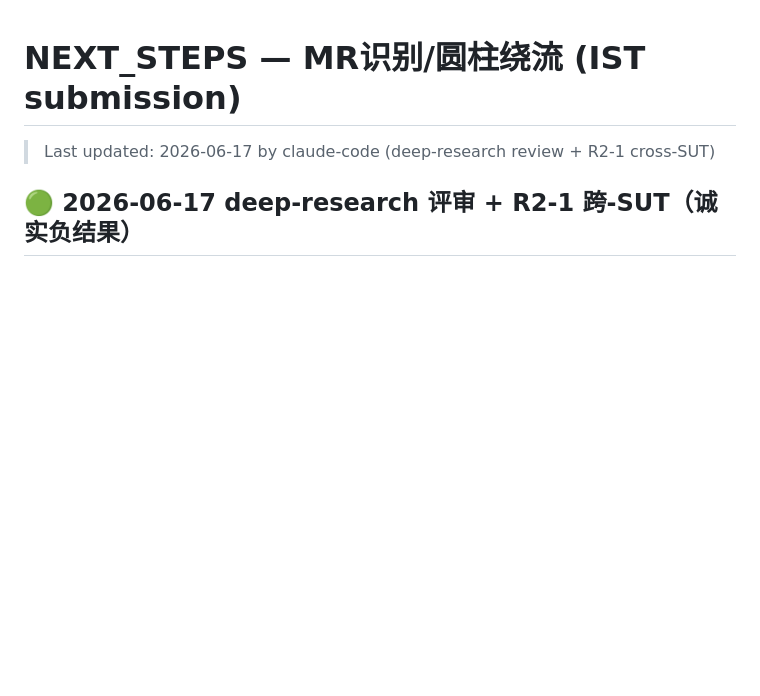
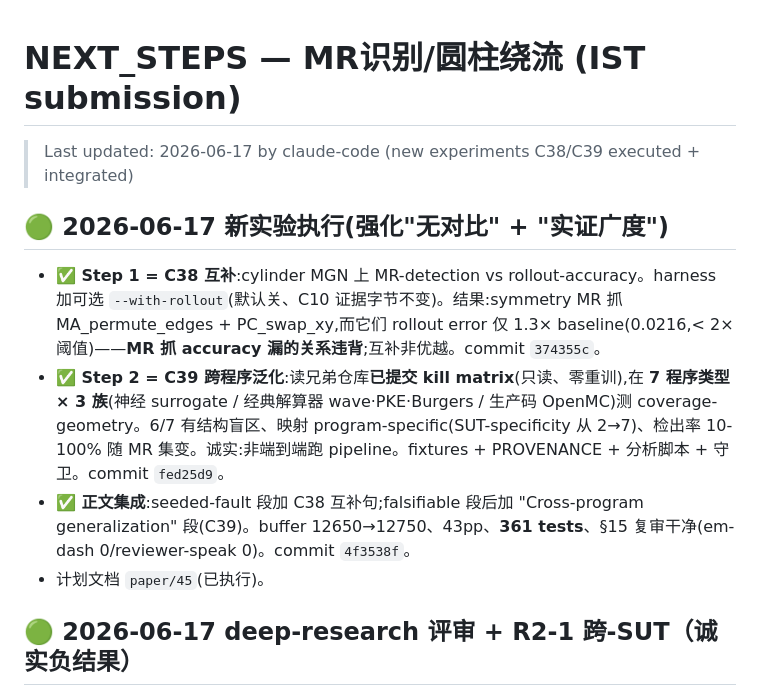
Before and after one commit to meng004/Domain-Validity-Gated-MR-for-SciML, a Markdown page: NEXT_STEPS.md, the part around the change. Rendered like a GitHub page; blank space fills up the shorter version.

```diff
--- a/NEXT_STEPS.md
+++ b/NEXT_STEPS.md
@@ -1,6 +1,14 @@
 # NEXT_STEPS — MR识别/圆柱绕流 (IST submission)
 
-> Last updated: 2026-06-17 by claude-code (deep-research review + R2-1 cross-SUT)
+> Last updated: 2026-06-17 by claude-code (new experiments C38/C39 executed + integrated)
+
+## 🟢 2026-06-17 新实验执行(强化"无对比" + "实证广度")
+- **✅ Step 1 = C38 互补**:cylinder MGN 上 MR-detection vs rollout-accuracy。harness 加可选 `--with-rollout`(默认关、C10 证据字节不变)。结果:symmetry MR 抓 MA_permute_edges + PC_swap_xy,而它们 rollout error 仅 1.3× baseline(0.0216,< 2× 阈值)——**MR 抓 accuracy 漏的关系违背**;互补非优越。commit `374355c`。
+- **✅ Step 2 = C39 跨程序泛化**:读兄弟仓库**已提交 kill matrix**(只读、零重训),在 **7 程序类型 × 3 族**(神经 surrogate / 经典解算器 wave·PKE·Burgers / 生产码 OpenMC)测 coverage-geometry。6/7 有结构盲区、映射 program-specific(SUT-specificity 从 2→7)、检出率 10-100% 随 MR 集变。诚实:非端到端跑 pipeline。fixtures + PROVENANCE + 分析脚本 + 守卫。commit `fed25d9`。
+- **✅ 正文集成**:seeded-fault 段加 C38 互补句;falsifiable 段后加 "Cross-program generalization" 段(C39)。buffer 12650→12750、43pp、**361 tests**、§15 复审干净(em-dash 0/reviewer-speak 0)。commit `4f3538f`。
+- 计划文档 `paper/45`(已执行)。
+
+
 
 ## 🟢 2026-06-17 deep-research 评审 + R2-1 跨-SUT（诚实负结果）
 - **✅ paper/41 评审**：deep-research（paper-search-mcp）+ §10/§11 结构化 + Reviewer-2。3 篇 closest-prior crossref 核实、novelty gap 真实、3 处漏引（ying2025 同刊 / najafi2026 物理一致性 / Eniser k-safety）。裁决 borderline minor/major，R2-1 为唯一 blocker。commit `ba2a220`。
```
Also changed, not shown: paper/44_academic_level_and_ist_gap_assessment.md (+9 -4 lines), paper/45_new_experiment_plan.md (+5 -1 lines).
